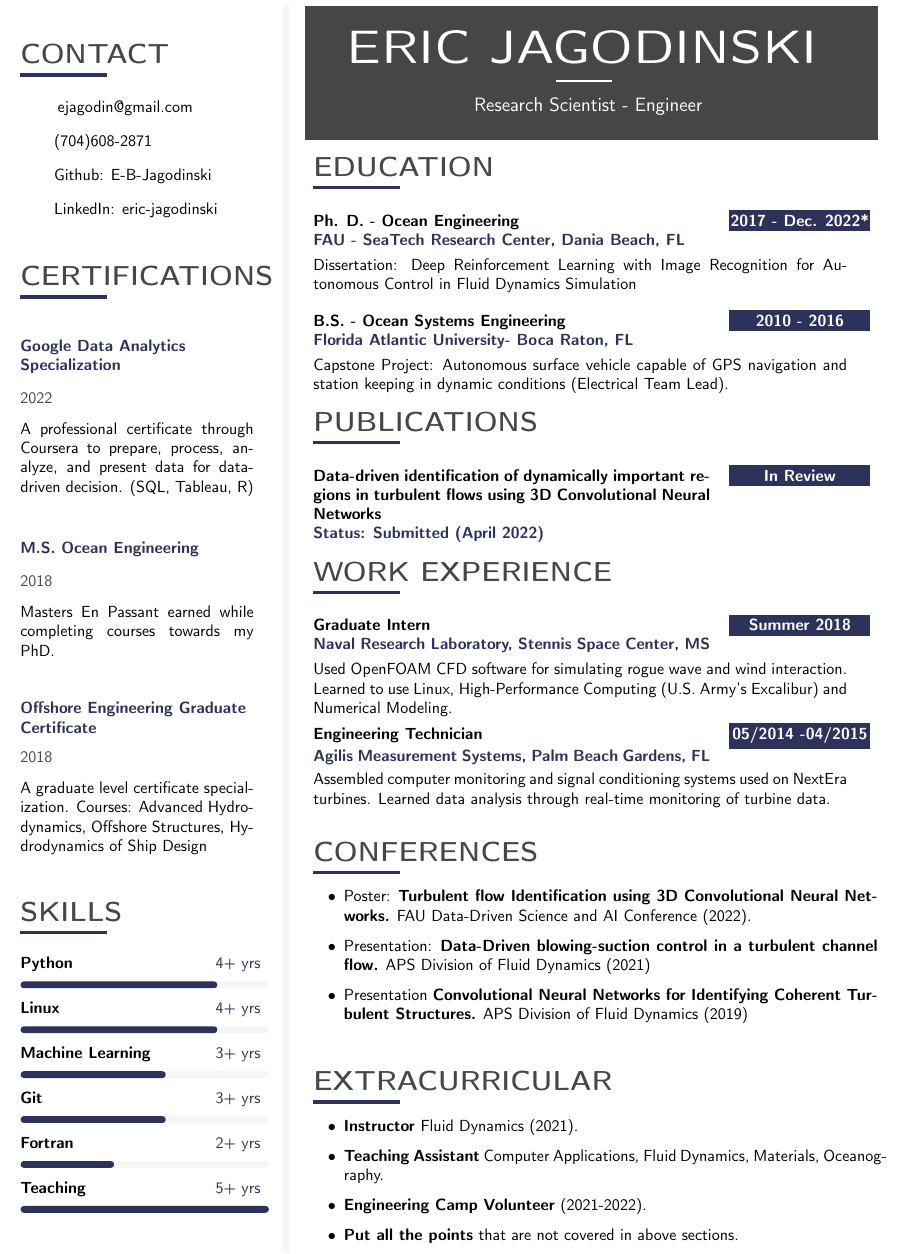
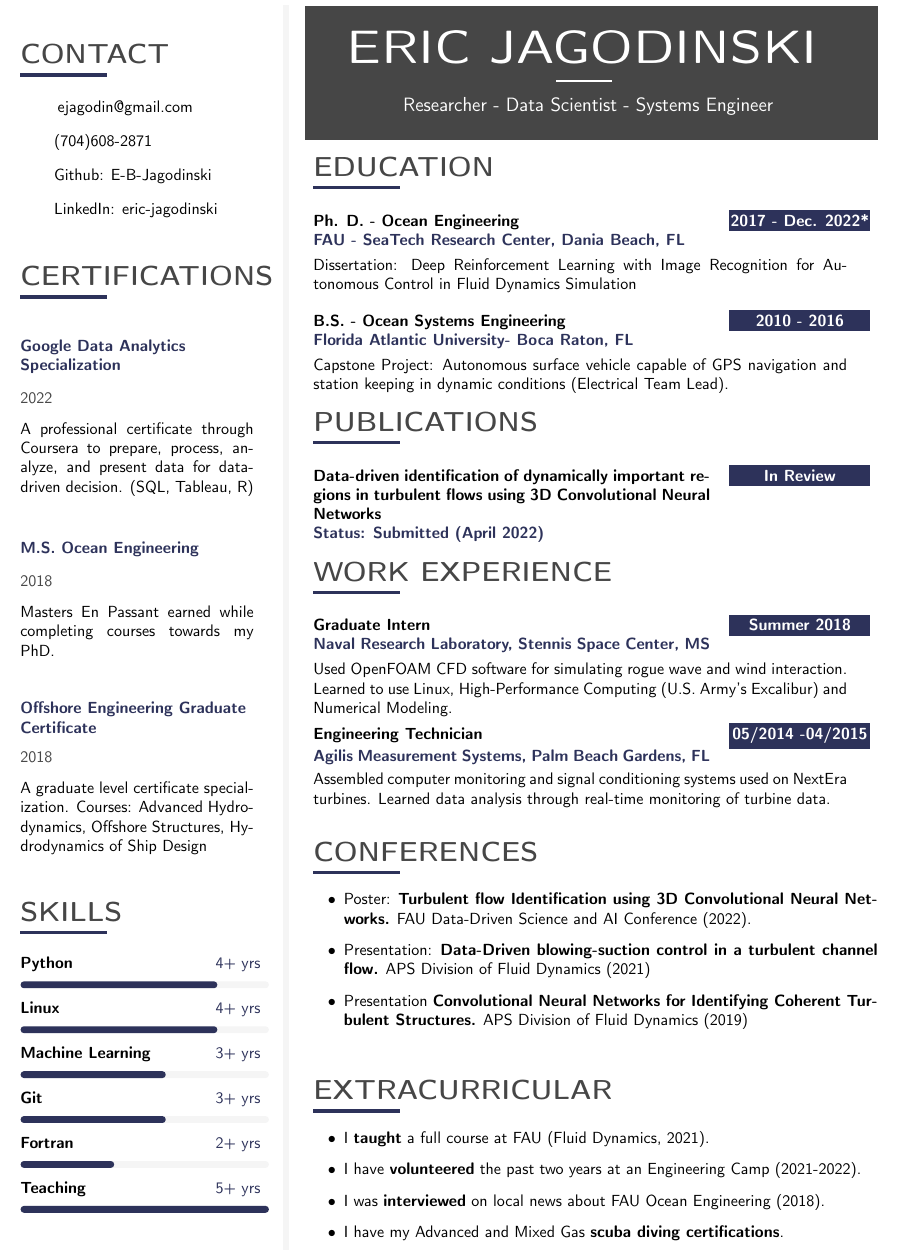
Before and after one commit to E-B-Jagodinski/resume, a LaTeX CV (resume.tex): part of the page, cut so that both start at the same text. Compiled offline with pdfLaTeX.

Commit message:
ADD: Minor fixes

```diff
--- a/resume.tex
+++ b/resume.tex
@@ -424,7 +424,7 @@
 	\begin {center}
 		\HUGE{ \textbf{ \textcolor{white}{ \uppercase{ Eric Jagodinski } } } } \\[-24pt]
 		\textcolor{white}{ \rule{0.1\textwidth}{1.25pt} } \\[4pt]
-		\large{ \textcolor{white} {Research Scientist - Engineer } }
+		\large{ \textcolor{white} {Researcher - Data Scientist - Systems Engineer } }
 	\end {center}
 \end{minipage}} \\[12pt]
 \vspace{-18pt}
@@ -509,10 +509,10 @@
 \cvsection{EXTRACURRICULAR}
 \vspace{-0.3cm}
 \begin{itemize}
-  \item \textbf{Instructor} Fluid Dynamics (2021).
-  \item \textbf{Teaching Assistant} Computer Applications, Fluid Dynamics, Materials, Oceanography.
-  \item \textbf{Engineering Camp Volunteer} (2021-2022).
-  \item \textbf{Put all the points} that are not covered in above sections.
+  \item I \textbf{taught} a full course at FAU (Fluid Dynamics, 2021).
+  \item I have \textbf{volunteered} the past two years at an Engineering Camp (2021-2022).
+  \item I was \textbf{interviewed} on local news about FAU Ocean Engineering (2018).
+  \item I have my Advanced and Mixed Gas \textbf{scuba diving certifications}.
 \end{itemize}
 \vfill\null
 
```
Also changed, not shown: resume.pdf, 1 other file.
